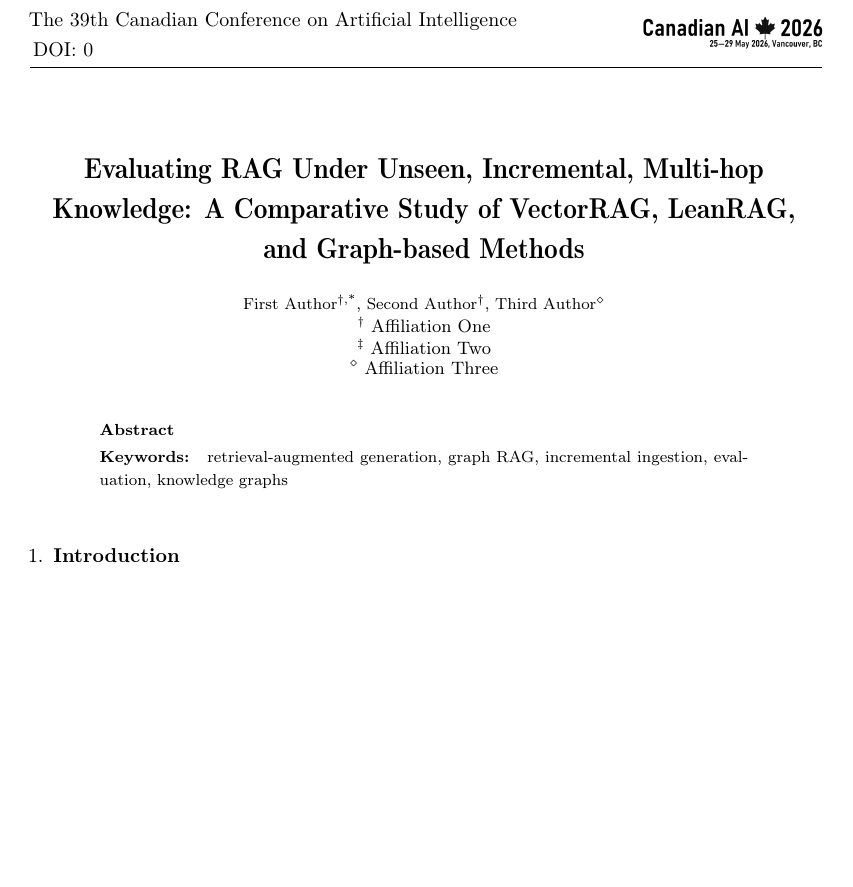
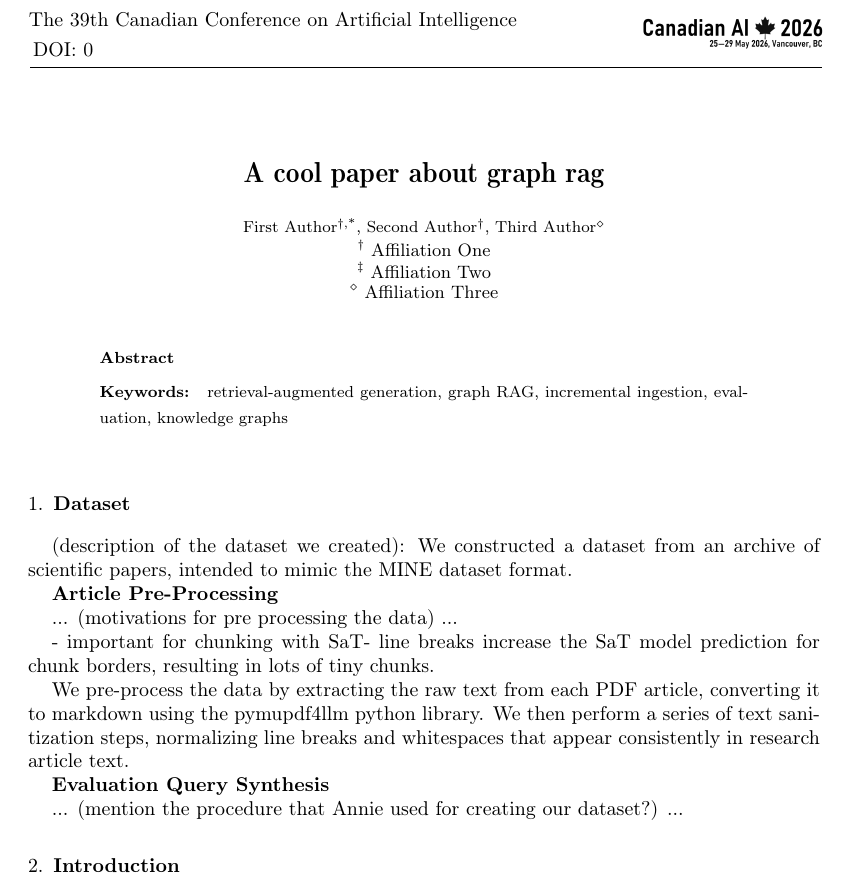
Before and after one commit to NathanInbar/X-RAG, a LaTeX document (paper/main.tex, which reads paper/sections/dataset.tex): part of the page before the commit and part of page 1 of 2 after it, cut so that both start at the same text, the shorter picture padded with empty space. Compiled offline with pdfLaTeX.

Commit message:
intermediate work

```diff
--- a/paper/main.tex
+++ b/paper/main.tex
@@ -12,7 +12,7 @@
 \volumeheader{37}{0}%{00.000}
 \begin{center}
 
-\title{Evaluating RAG Under Unseen, Incremental, Multi-hop Knowledge: A Comparative Study of VectorRAG, LeanRAG, and Graph-based Methods}
+\title{A cool paper about graph rag}
 \maketitle
 
 \thispagestyle{empty}
--- /dev/null
+++ b/paper/sections/dataset.tex
@@ -0,0 +1,21 @@
+\section {Dataset}
+(description of the dataset we created):
+We constructed a dataset from an archive of scientific papers, intended to
+mimic the MINE dataset format.
+
+\textbf{Article Pre-Processing}
+
+... (motivations for pre processing the data) ...
+
+- important for chunking with SaT- line breaks increase the SaT model
+prediction for chunk borders, resulting in lots of tiny chunks.
+
+
+We pre-process the data by extracting the raw text from each PDF article, converting
+it to markdown using the pymupdf4llm python library. We then perform a series of text
+sanitization steps, normalizing line breaks and whitespaces that appear consistently
+in research article text.
+
+\textbf{Evaluation Query Synthesis}
+
+... (mention the procedure that Annie used for creating our dataset?) ...
```
Also changed, not shown: paper/sections/experiments.tex (added, +1 -0 lines), paper/sections/introduction.tex (+12 -8 lines), paper/sections/methodology.tex (added, +9 -0 lines), paper/sections/results.tex (added, +1 -0 lines), paper/main.tex (5 more changed lines).
